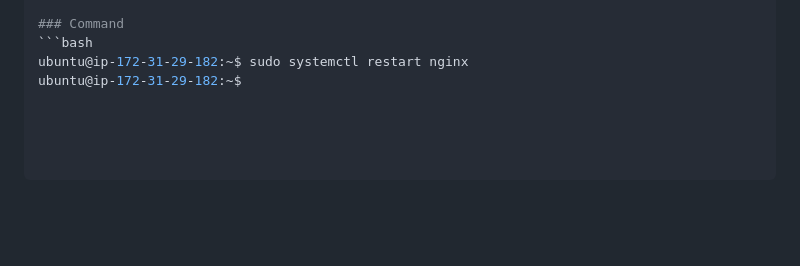
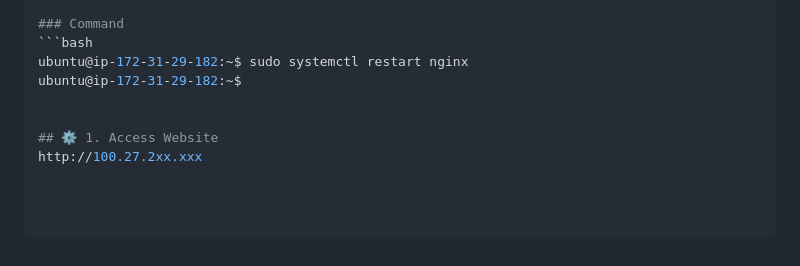
Before and after one commit to Agu-nwa/AWS-Agunwa-Tech, a Markdown page: Server1/README.md, the part around the change. GitHub-like rendering; blank space fills up the shorter version.

Commit message:
Add access website section to README

````diff
--- a/Server1/README.md
+++ b/Server1/README.md
@@ -336,3 +336,7 @@ ubuntu@ip-172-31-29-182:/var/www/html$
 ```bash
 ubuntu@ip-172-31-29-182:~$ sudo systemctl restart nginx
 ubuntu@ip-172-31-29-182:~$
+
+
+## ⚙️ 1. Access Website
+http://100.27.2xx.xxx
````
